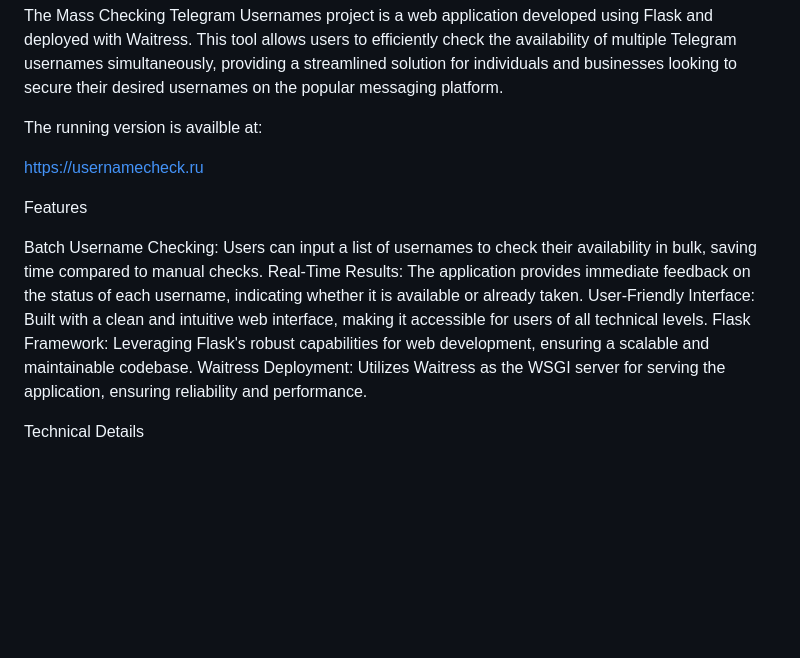
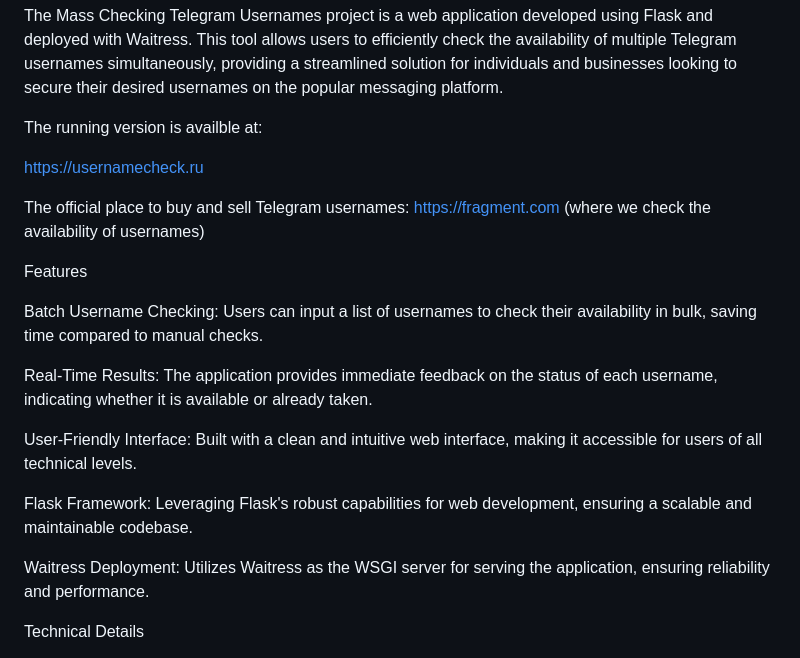
Before and after one commit to agnuk/UsernameCheck, a Markdown page: README.md, the part around the change. Drawn GitHub-style; blank space fills up the shorter version.

```diff
--- a/README.md
+++ b/README.md
@@ -6,13 +6,20 @@ The running version is availble at:
 
 https://usernamecheck.ru
 
+The official place to buy and sell Telegram usernames: https://fragment.com (where we check the availability of usernames)
+
 Features
 
 Batch Username Checking: Users can input a list of usernames to check their availability in bulk, saving time compared to manual checks.
+
 Real-Time Results: The application provides immediate feedback on the status of each username, indicating whether it is available or already taken.
+
 User-Friendly Interface: Built with a clean and intuitive web interface, making it accessible for users of all technical levels.
+
 Flask Framework: Leveraging Flask's robust capabilities for web development, ensuring a scalable and maintainable codebase.
+
 Waitress Deployment: Utilizes Waitress as the WSGI server for serving the application, ensuring reliability and performance.
+
 
 Technical Details
 
```
